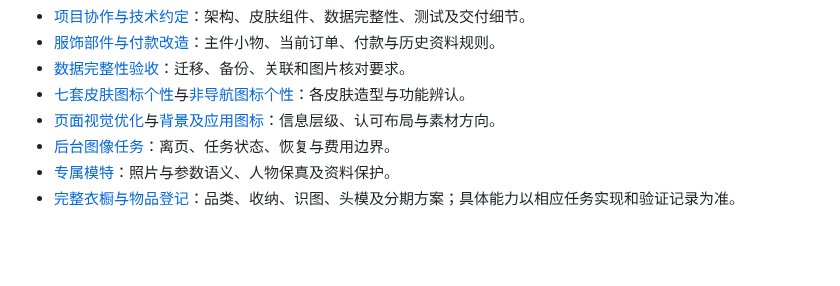
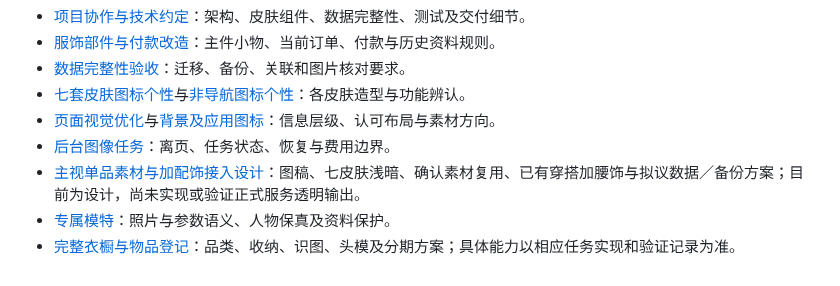
Before and after one commit to aalm1233/lolita, a Markdown page: docs/design-guidelines.md, the part around the change. Drawn GitHub-style; blank space fills up the shorter version.

```diff
--- a/docs/design-guidelines.md
+++ b/docs/design-guidelines.md
@@ -288,5 +288,6 @@ Lolita 服务于日常个人衣橱管理：知道有什么、找得到位置、
 - [七套皮肤图标个性](superpowers/specs/2026-10-12-icon-personality-design.md)与[非导航图标个性](superpowers/specs/2026-10-12-icon-details-design.md)：各皮肤造型与功能辨认。
 - [页面视觉优化](superpowers/specs/2026-10-12-visual-first-pass-design.md)与[背景及应用图标](superpowers/specs/2026-10-14-skin-art-polish-design.md)：信息层级、认可布局与素材方向。
 - [后台图像任务](superpowers/specs/2026-10-16-image-tasks-design.md)：离页、任务状态、恢复与费用边界。
+- [主视单品素材与加配饰接入设计](plans/2026-10-20-item-tryon-material-app-design.md)：图稿、七皮肤浅暗、确认素材复用、已有穿搭加腰饰与拟议数据／备份方案；目前为设计，尚未实现或验证正式服务透明输出。
 - [专属模特](superpowers/specs/2026-10-16-personal-model-design.md)：照片与参数语义、人物保真及资料保护。
 - [完整衣橱与物品登记](superpowers/specs/2026-10-18-complete-wardrobe-design.md)：品类、收纳、识图、头模及分期方案；具体能力以相应任务实现和验证记录为准。
```
Also changed, not shown: AGENTS.md (+2 -0 lines), docs/plans/2026-10-20-item-tryon-material-app-design.md (added, +229 -0 lines), docs/visuals/2026-10-20-item-tryon-material/flow-light.png (added), docs/visuals/2026-10-20-item-tryon-material/saved-and-picker.png (added), docs/visuals/2026-10-20-item-tryon-material/skins-dark.png (added), docs/visuals/2026-10-20-item-tryon-material/skins-light.png (added), docs/visuals/2026-10-20-item-tryon-material/small-large-keyboard.png (added), docs/visuals/2026-10-20-item-tryon-material/states-light.png (added), 3 other files.
